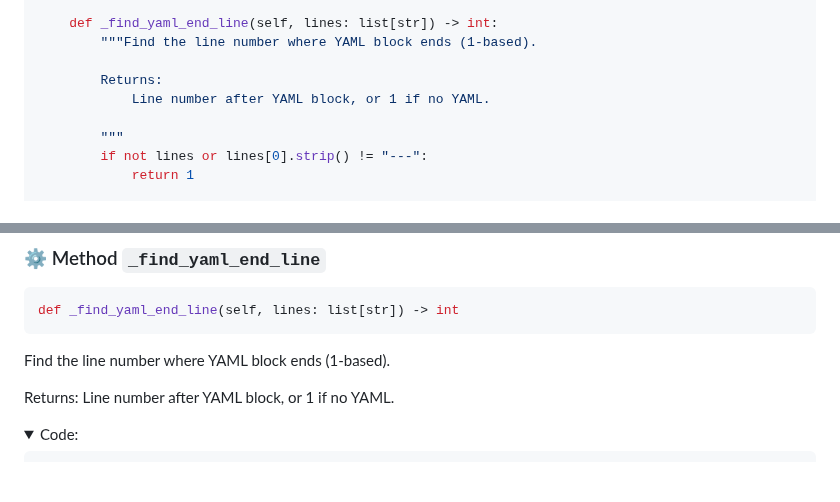
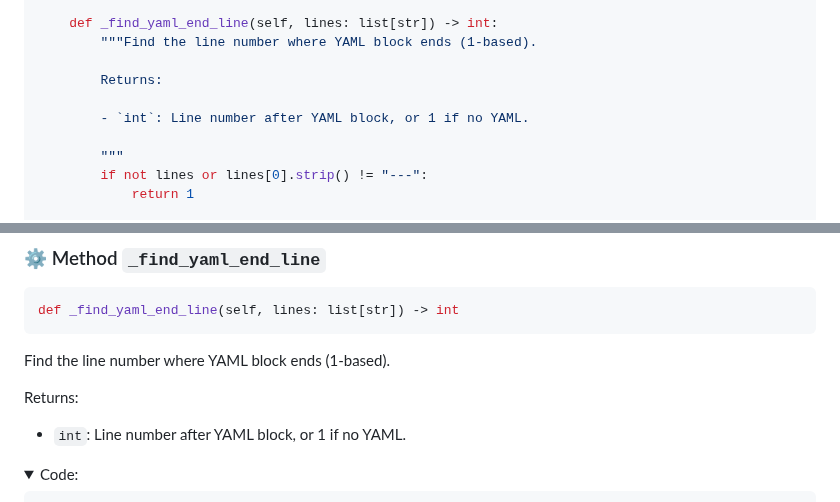
Before and after one commit to Harrix/harrix-pylib, a Markdown page: docs/markdown_checker.g.md, 2 parts joined by grey strips. Drawn GitHub-style; folded sections open; blank space fills up the shorter version.

```diff
--- a/docs/markdown_checker.g.md
+++ b/docs/markdown_checker.g.md
@@ -319,7 +427,8 @@ class MarkdownChecker:
         """Find the line number where YAML block ends (1-based).
 
         Returns:
-            Line number after YAML block, or 1 if no YAML.
+
+        - `int`: Line number after YAML block, or 1 if no YAML.
 
         """
         if not lines or lines[0].strip() != "---":
@@ -789,7 +913,8 @@ def _find_yaml_end_line(self, lines: list[str]) -> int
 Find the line number where YAML block ends (1-based).
 
 Returns:
-Line number after YAML block, or 1 if no YAML.
+
+- `int`: Line number after YAML block, or 1 if no YAML.
 
 <details>
 <summary>Code:</summary>
```
Also changed, not shown: other parts of docs/markdown_checker.g.md (+137 -14 lines).
